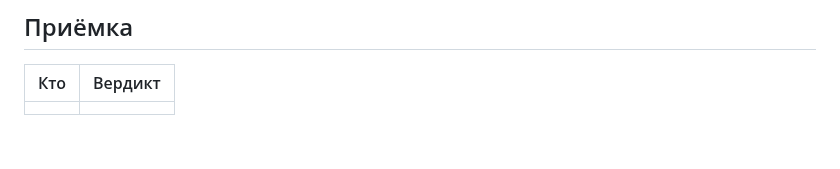
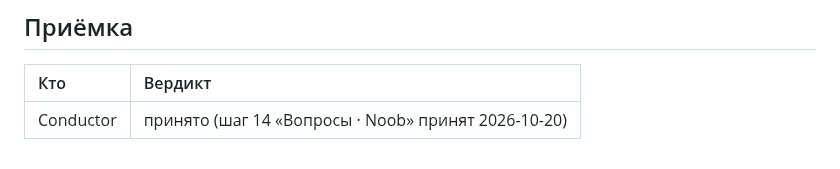
Before and after one commit to y-kolyada/github-actions, a Markdown page: lessons/record-14.md, the part around the change. Rendered like a GitHub page; blank space fills up the shorter version.

Commit message:
docs(record): record step 14 acceptance by Conductor

```diff
--- a/lessons/record-14.md
+++ b/lessons/record-14.md
@@ -217,4 +217,4 @@ f1b37dc docs(record): record step 14 delivery for topic 13
 
 | Кто | Вердикт |
 | :-- | :-- |
-| | |
+| Conductor | принято (шаг 14 «Вопросы · Noob» принят 2026-10-20) |
```
